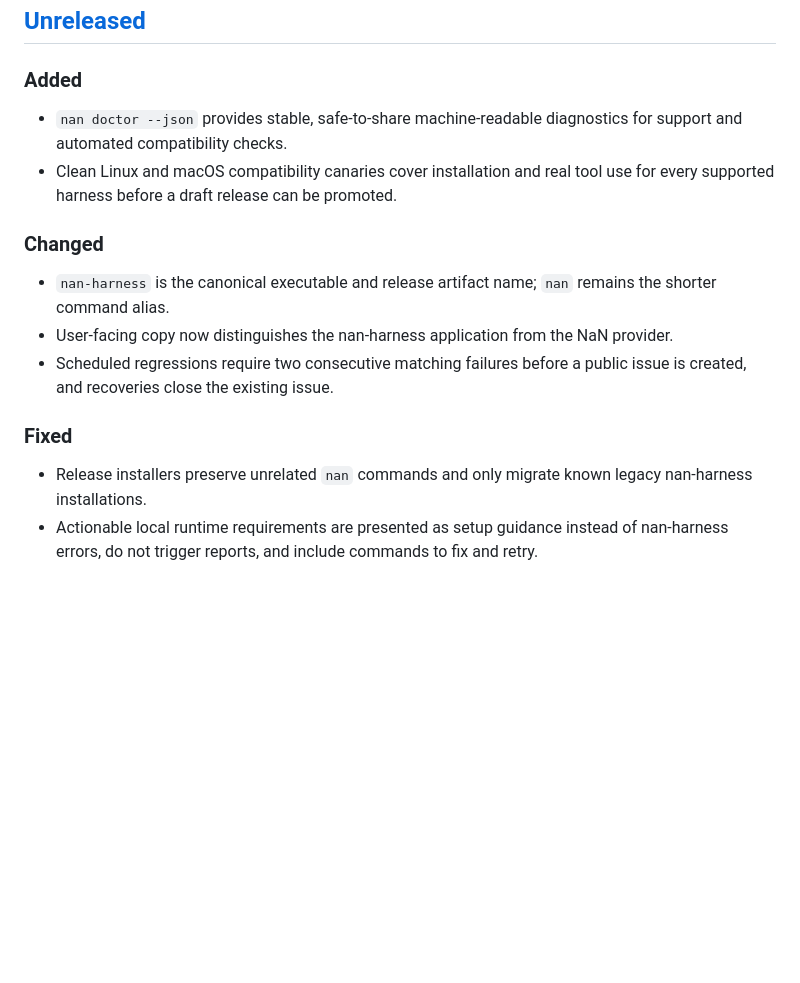
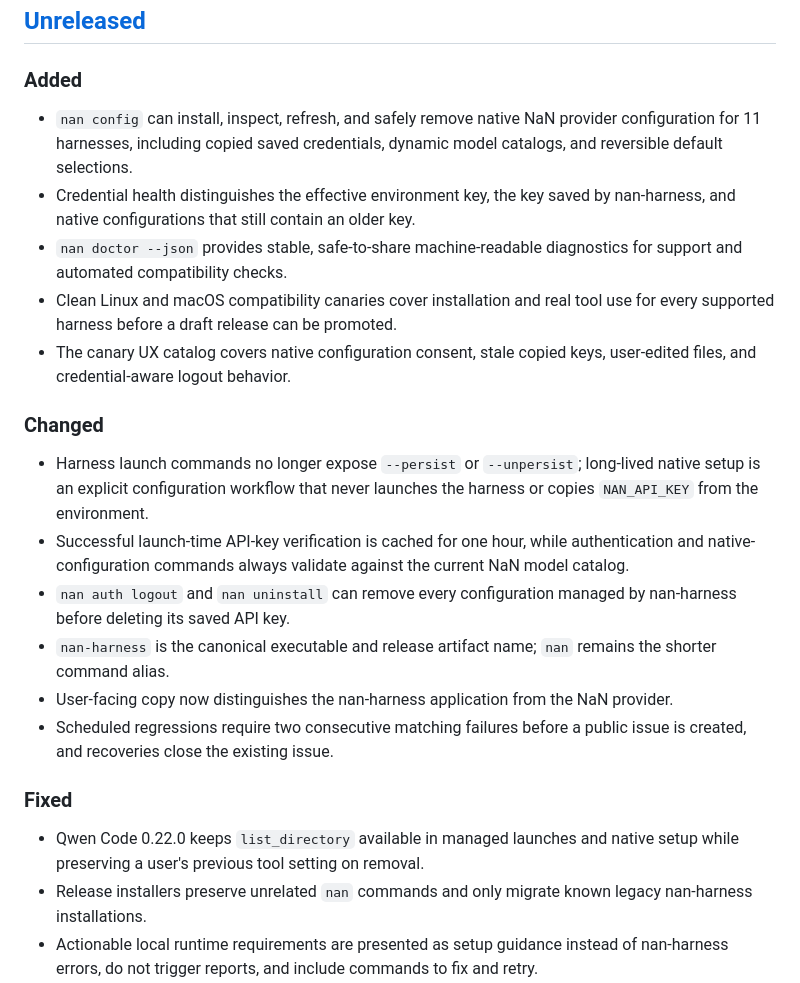
Before and after one commit to DavidLMS/nan-harness, a Markdown page: CHANGELOG.md, the part around the change. GitHub-like rendering; blank space fills up the shorter version.

Commit message:
docs(changelog): summarize unreleased changes

```diff
--- a/CHANGELOG.md
+++ b/CHANGELOG.md
@@ -9,13 +9,28 @@ and the project uses [Semantic Versioning](https://semver.org/spec/v2.0.0.html).
 
 ### Added
 
+- `nan config` can install, inspect, refresh, and safely remove native NaN
+  provider configuration for 11 harnesses, including copied saved credentials,
+  dynamic model catalogs, and reversible default selections.
+- Credential health distinguishes the effective environment key, the key saved
+  by nan-harness, and native configurations that still contain an older key.
 - `nan doctor --json` provides stable, safe-to-share machine-readable
   diagnostics for support and automated compatibility checks.
 - Clean Linux and macOS compatibility canaries cover installation and real tool
   use for every supported harness before a draft release can be promoted.
+- The canary UX catalog covers native configuration consent, stale copied keys,
+  user-edited files, and credential-aware logout behavior.
 
 ### Changed
 
+- Harness launch commands no longer expose `--persist` or `--unpersist`;
+  long-lived native setup is an explicit configuration workflow that never
+  launches the harness or copies `NAN_API_KEY` from the environment.
+- Successful launch-time API-key verification is cached for one hour, while
+  authentication and native-configuration commands always validate against the
+  current NaN model catalog.
+- `nan auth logout` and `nan uninstall` can remove every configuration managed
+  by nan-harness before deleting its saved API key.
 - `nan-harness` is the canonical executable and release artifact name; `nan`
   remains the shorter command alias.
 - User-facing copy now distinguishes the nan-harness application from the NaN
@@ -25,6 +40,8 @@ and the project uses [Semantic Versioning](https://semver.org/spec/v2.0.0.html).
 
 ### Fixed
 
+- Qwen Code 0.22.0 keeps `list_directory` available in managed launches and
+  native setup while preserving a user's previous tool setting on removal.
 - Release installers preserve unrelated `nan` commands and only migrate known
   legacy nan-harness installations.
 - Actionable local runtime requirements are presented as setup guidance instead
```
